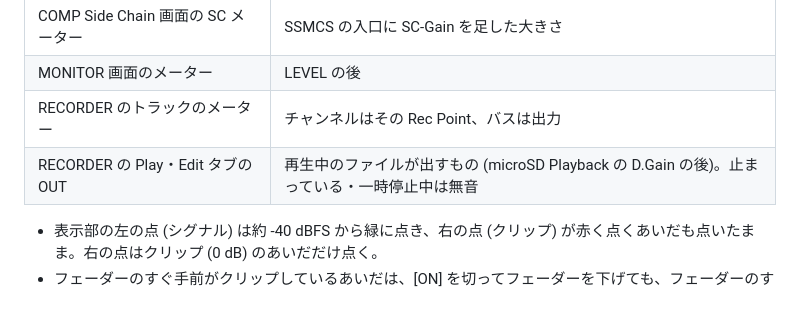
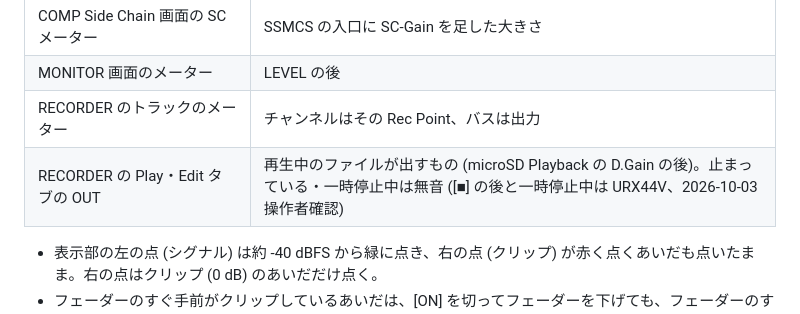
Before and after one commit to semnil/urx-lcd-sim, a Markdown page: docs/ja/screen-inventory.md, the part around the change. GitHub-like rendering.

```diff
--- a/docs/ja/screen-inventory.md
+++ b/docs/ja/screen-inventory.md
@@ -1128,7 +1128,7 @@ URX22 と URX44 も、チャンネル数の違いのほかは同じ法則で動
 | COMP Side Chain 画面の SC メーター | SSMCS の入口に SC-Gain を足した大きさ |
 | MONITOR 画面のメーター | LEVEL の後 |
 | RECORDER のトラックのメーター | チャンネルはその Rec Point、バスは出力 |
-| RECORDER の Play・Edit タブの OUT | 再生中のファイルが出すもの (microSD Playback の D.Gain の後)。止まっている・一時停止中は無音 |
+| RECORDER の Play・Edit タブの OUT | 再生中のファイルが出すもの (microSD Playback の D.Gain の後)。止まっている・一時停止中は無音 ([■] の後と一時停止中は URX44V、2026-10-03 操作者確認) |
 
 - 表示部の左の点 (シグナル) は約 -40 dBFS から緑に点き、右の点 (クリップ) が赤く点くあいだも点いたまま。右の点はクリップ (0 dB) のあいだだけ点く。
 - フェーダーのすぐ手前がクリップしているあいだは、[ON] を切ってフェーダーを下げても、フェーダーのすぐ後のメーター
```
Also changed, not shown: docs/en/screen-inventory.md (+1 -1 lines).
